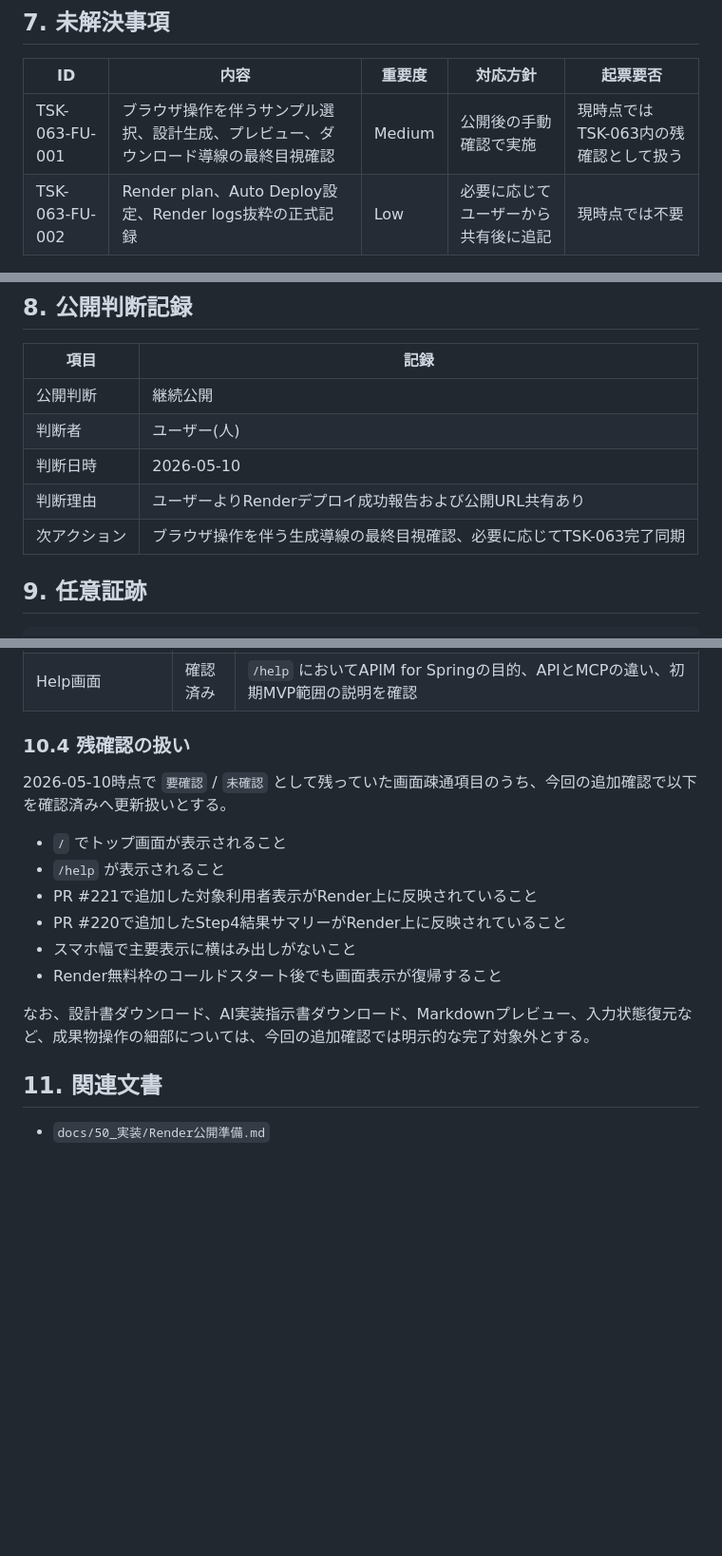
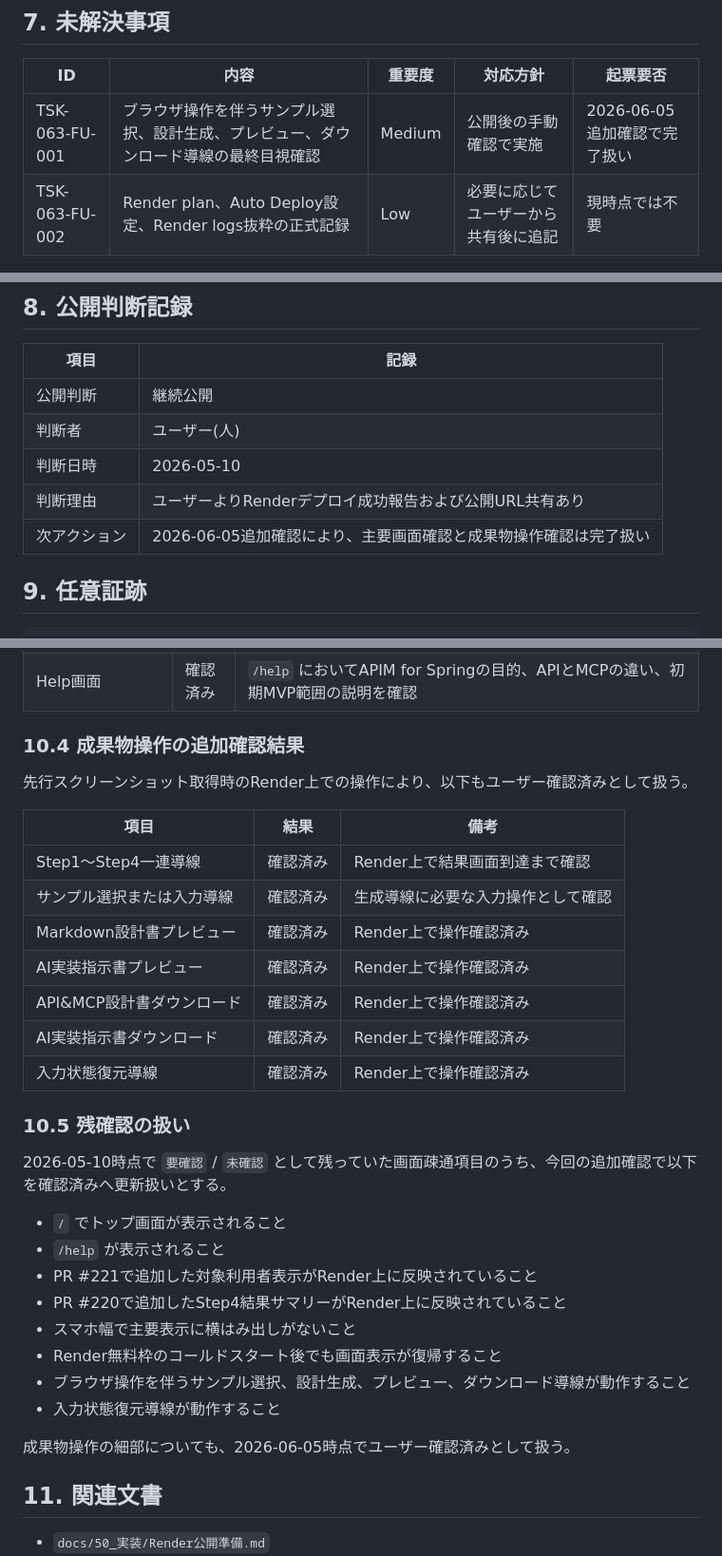
Before and after one commit to yamaguchiyoshishigeai-create/api-mcp-blueprint-for-spring, a Markdown page: docs/50_実装/Render公開後確認記録-20260510.md, 3 parts joined by grey strips. Shown at 95% size. GitHub-like rendering; blank space fills up the shorter version.

Commit message:
docs: record Render artifact operation verification

```diff
--- a/docs/50_実装/Render公開後確認記録-20260510.md
+++ b/docs/50_実装/Render公開後確認記録-20260510.md
@@ -70,7 +70,7 @@
 
 | ID | 内容 | 重要度 | 対応方針 | 起票要否 |
 |---|---|---|---|---|
-| TSK-063-FU-001 | ブラウザ操作を伴うサンプル選択、設計生成、プレビュー、ダウンロード導線の最終目視確認 | Medium | 公開後の手動確認で実施 | 現時点ではTSK-063内の残確認として扱う |
+| TSK-063-FU-001 | ブラウザ操作を伴うサンプル選択、設計生成、プレビュー、ダウンロード導線の最終目視確認 | Medium | 公開後の手動確認で実施 | 2026-06-05追加確認で完了扱い |
 | TSK-063-FU-002 | Render plan、Auto Deploy設定、Render logs抜粋の正式記録 | Low | 必要に応じてユーザーから共有後に追記 | 現時点では不要 |
 
 ## 8. 公開判断記録
@@ -81,7 +81,7 @@
 | 判断者 | ユーザー(人) |
 | 判断日時 | 2026-05-10 |
 | 判断理由 | ユーザーよりRenderデプロイ成功報告および公開URL共有あり |
-| 次アクション | ブラウザ操作を伴う生成導線の最終目視確認、必要に応じてTSK-063完了同期 |
+| 次アクション | 2026-06-05追加確認により、主要画面確認と成果物操作確認は完了扱い |
 
 ## 9. 任意証跡
 
@@ -125,7 +125,21 @@ PR #220 / PR #221 の main merge 後、Render公開環境へ反映された画
 | Step4完了表示 | 確認済み | `設計候補の生成が完了しました` 表示を確認 |
 | Help画面 | 確認済み | `/help` においてAPIM for Springの目的、APIとMCPの違い、初期MVP範囲の説明を確認 |
 
-### 10.4 残確認の扱い
+### 10.4 成果物操作の追加確認結果
+
+先行スクリーンショット取得時のRender上での操作により、以下もユーザー確認済みとして扱う。
+
+| 項目 | 結果 | 備考 |
+|---|---|---|
+| Step1〜Step4一連導線 | 確認済み | Render上で結果画面到達まで確認 |
+| サンプル選択または入力導線 | 確認済み | 生成導線に必要な入力操作として確認 |
+| Markdown設計書プレビュー | 確認済み | Render上で操作確認済み |
+| AI実装指示書プレビュー | 確認済み | Render上で操作確認済み |
+| API&MCP設計書ダウンロード | 確認済み | Render上で操作確認済み |
+| AI実装指示書ダウンロード | 確認済み | Render上で操作確認済み |
+| 入力状態復元導線 | 確認済み | Render上で操作確認済み |
+
+### 10.5 残確認の扱い
 
 2026-05-10時点で `要確認` / `未確認` として残っていた画面疎通項目のうち、今回の追加確認で以下を確認済みへ更新扱いとする。
 
@@ -135,8 +149,10 @@ PR #220 / PR #221 の main merge 後、Render公開環境へ反映された画
 - PR #220で追加したStep4結果サマリーがRender上に反映されていること
 - スマホ幅で主要表示に横はみ出しがないこと
 - Render無料枠のコールドスタート後でも画面表示が復帰すること
+- ブラウザ操作を伴うサンプル選択、設計生成、プレビュー、ダウンロード導線が動作すること
+- 入力状態復元導線が動作すること
 
-なお、設計書ダウンロード、AI実装指示書ダウンロード、Markdownプレビュー、入力状態復元など、成果物操作の細部については、今回の追加確認では明示的な完了対象外とする。
+成果物操作の細部についても、2026-06-05時点でユーザー確認済みとして扱う。
 
 ## 11. 関連文書
 
```
